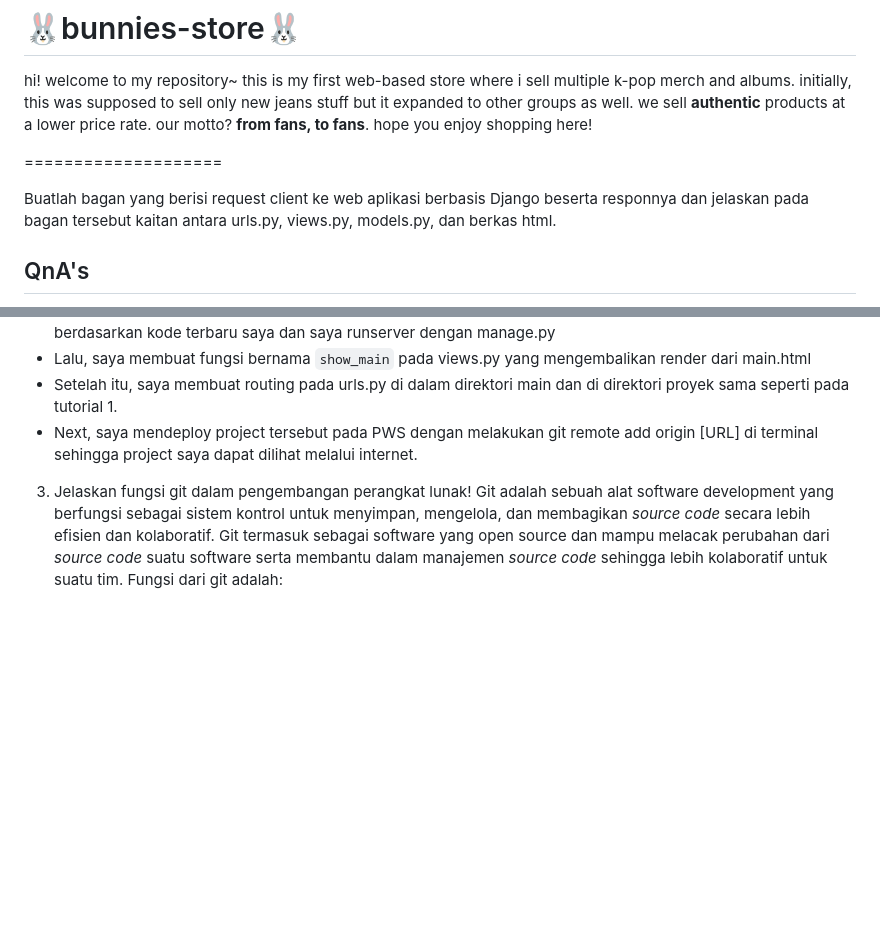
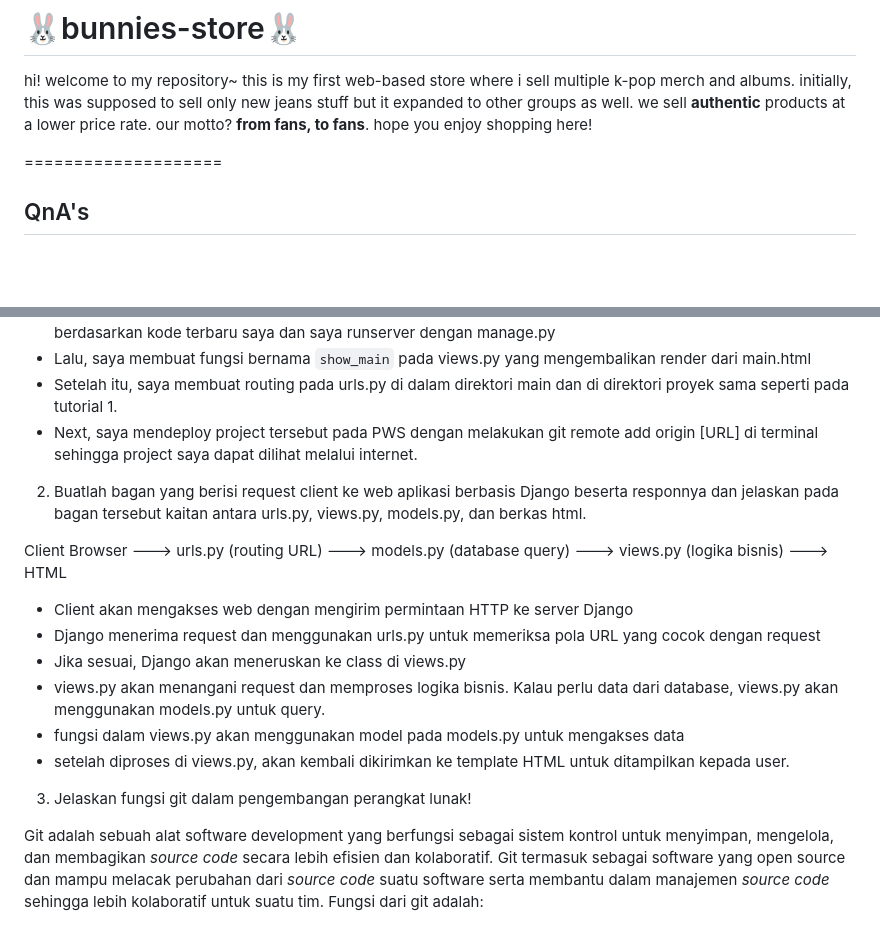
Before and after one commit to karolinajocelyn/bunnies-store, a Markdown page: README.md, 2 parts joined by grey strips. Drawn GitHub-style; blank space fills up the shorter version.

Commit message:
finished README.md

```diff
--- a/README.md
+++ b/README.md
@@ -4,8 +4,6 @@ hi! welcome to my repository~
 this is my first web-based store where i sell multiple k-pop merch and albums. initially, this was supposed to sell only new jeans stuff but it expanded to other groups as well. we sell **authentic** products at a lower price rate. our motto? **from fans, to fans**. hope you enjoy shopping here!
 
 ====================
-
-Buatlah bagan yang berisi request client ke web aplikasi berbasis Django beserta responnya dan jelaskan pada bagan tersebut kaitan antara urls.py, views.py, models.py, dan berkas html.
 
 ## QnA's
 
@@ -20,9 +18,19 @@ Buatlah bagan yang berisi request client ke web aplikasi berbasis Django beserta
 - Setelah itu, saya membuat routing pada urls.py di dalam direktori main dan di direktori proyek sama seperti pada tutorial 1.
 - Next, saya mendeploy project tersebut pada PWS dengan melakukan git remote add origin [URL] di terminal sehingga project saya dapat dilihat melalui internet.
 
+2. Buatlah bagan yang berisi request client ke web aplikasi berbasis Django beserta responnya dan jelaskan pada bagan tersebut kaitan antara urls.py, views.py, models.py, dan berkas html.
 
+Client Browser ---> urls.py (routing URL) ---> models.py (database query) ---> views.py (logika bisnis) ---> HTML
+
+- Client akan mengakses web dengan mengirim permintaan HTTP ke server Django
+- Django menerima request dan menggunakan urls.py untuk memeriksa pola URL yang cocok dengan request
+- Jika sesuai, Django akan meneruskan ke class di views.py
+- views.py akan menangani request dan memproses logika bisnis. Kalau perlu data dari database, views.py akan menggunakan models.py untuk query.
+- fungsi dalam views.py akan menggunakan model pada models.py untuk mengakses data
+- setelah diproses di views.py, akan kembali dikirimkan ke template HTML untuk ditampilkan kepada user.
 
 3. Jelaskan fungsi git dalam pengembangan perangkat lunak!
+
 Git adalah sebuah alat software development yang berfungsi sebagai sistem kontrol untuk menyimpan, mengelola, dan membagikan *source code* secara lebih efisien dan kolaboratif. Git termasuk sebagai software yang open source dan mampu melacak perubahan dari *source code* suatu software serta membantu dalam manajemen *source code* sehingga lebih kolaboratif untuk suatu tim. Fungsi dari git adalah:
 - memungkinkan setiap *developer* untuk melacak setiap perubahan pada *source code* yang telah di commit dan di push ke github repo.
 - memungkinkan beberapa *developer* untuk bekerja secara bersamaan di proyek yang sama dengan fitur merge dan pull request.
```
Also changed, not shown: other parts of README.md (+2 -0 lines).
